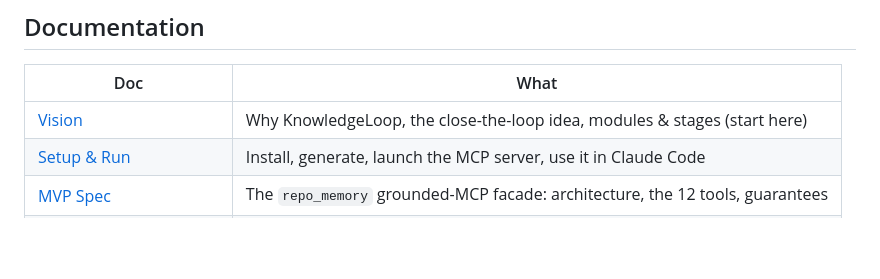
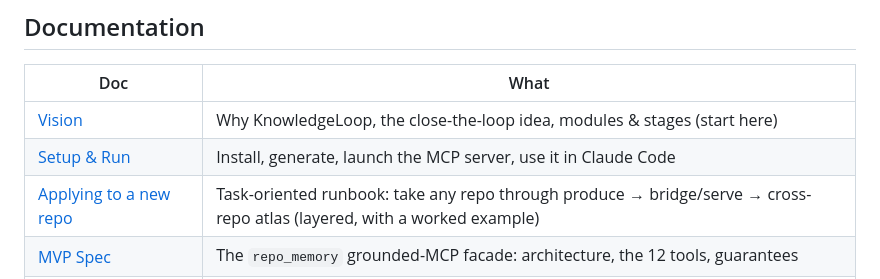
Before and after one commit to vinc-lin/knowledgeLoop, a Markdown page: README.md, the part around the change. Rendered like a GitHub page; blank space fills up the shorter version.

```diff
--- a/README.md
+++ b/README.md
@@ -77,6 +77,7 @@ testing recipe: [`docs/SETUP.md`](./docs/SETUP.md).
 |---|---|
 | [Vision](./docs/INTRODUCTION.md) | Why KnowledgeLoop, the close-the-loop idea, modules & stages (start here) |
 | [Setup & Run](./docs/SETUP.md) | Install, generate, launch the MCP server, use it in Claude Code |
+| [Applying to a new repo](./docs/applying-to-a-new-repo.md) | Task-oriented runbook: take any repo through produce → bridge/serve → cross-repo atlas (layered, with a worked example) |
 | [MVP Spec](./docs/MVP.md) | The `repo_memory` grounded-MCP facade: architecture, the 12 tools, guarantees |
 | [Close-the-loop workflow](./docs/close-loop-workflow.md) | Produce → bridge → consume → feed-back narrative |
 | [CodeWiki engine](./docs/CODEWIKI.md) | The doc-generation engine: providers, CLI commands, benchmarks, paper |
```
Also changed, not shown: docs/applying-to-a-new-repo.md (added, +310 -0 lines).
